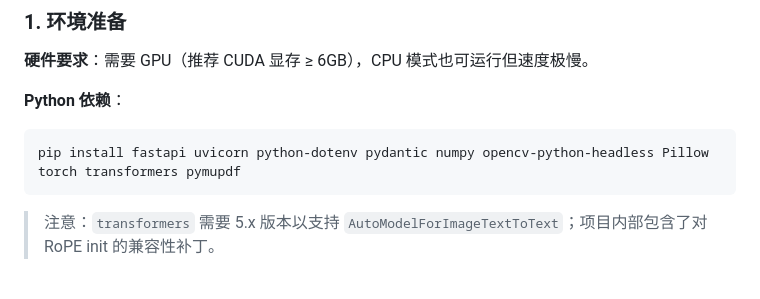
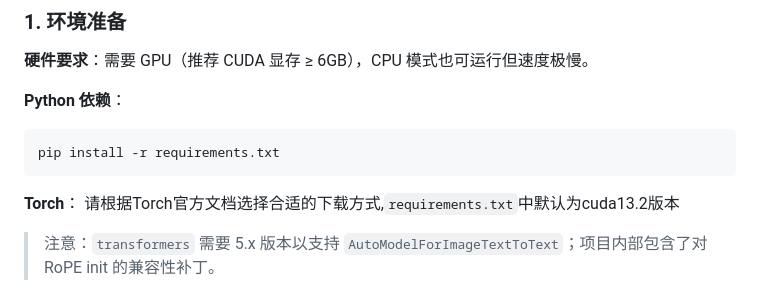
Before and after one commit to DriftThe/Wise-Paddle, a Markdown page: README.md, the part around the change. Rendered like a GitHub page.

````diff
--- a/README.md
+++ b/README.md
@@ -36,9 +36,10 @@ VLPredictor（PaddleOCR-VL-1.6，按 label 分桶 batch 推理）
 **Python 依赖**：
 
 ```bash
-pip install fastapi uvicorn python-dotenv pydantic numpy opencv-python-headless Pillow torch transformers pymupdf
+pip install -r requirements.txt
 ```
-
+**Torch**：
+请根据Torch官方文档选择合适的下载方式,`requirements.txt`中默认为cuda13.2版本
 > 注意：`transformers` 需要 5.x 版本以支持 `AutoModelForImageTextToText`；项目内部包含了对 RoPE init 的兼容性补丁。
 
 ### 2. 下载模型
````
